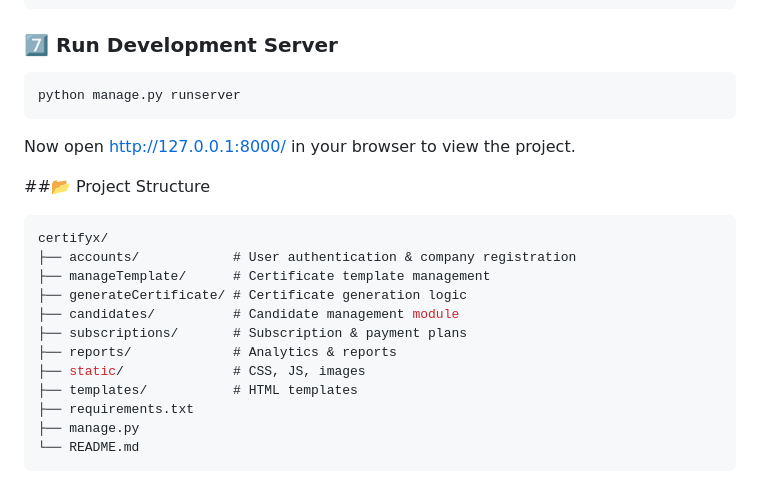
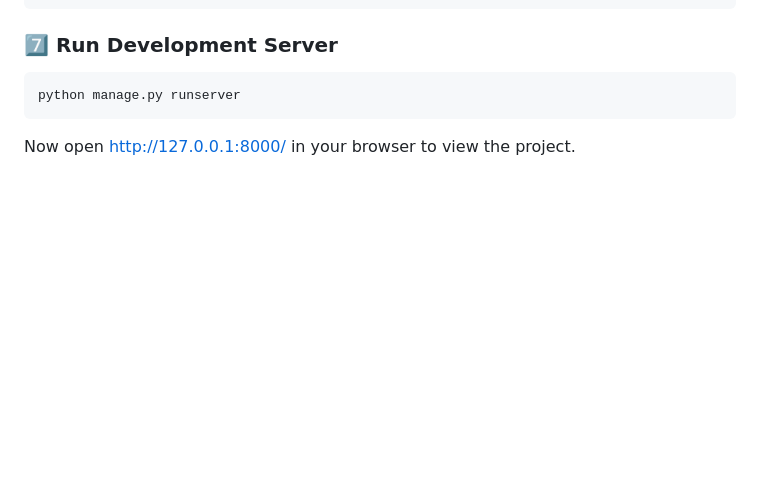
Before and after one commit to BSKanoje/CertifyX-Certificate_Verification-Generation, a Markdown page: README.md, the part around the change. Drawn GitHub-style; blank space fills up the shorter version.

````diff
--- a/README.md
+++ b/README.md
@@ -138,19 +138,3 @@ python manage.py createsuperuser
 python manage.py runserver
 ```
 Now open http://127.0.0.1:8000/ in your browser to view the project.
-
-##📂 Project Structure
-```csharp
-certifyx/
-├── accounts/            # User authentication & company registration
-├── manageTemplate/      # Certificate template management
-├── generateCertificate/ # Certificate generation logic
-├── candidates/          # Candidate management module
-├── subscriptions/       # Subscription & payment plans
-├── reports/             # Analytics & reports
-├── static/              # CSS, JS, images
-├── templates/           # HTML templates
-├── requirements.txt
-├── manage.py
-└── README.md
-```
````
